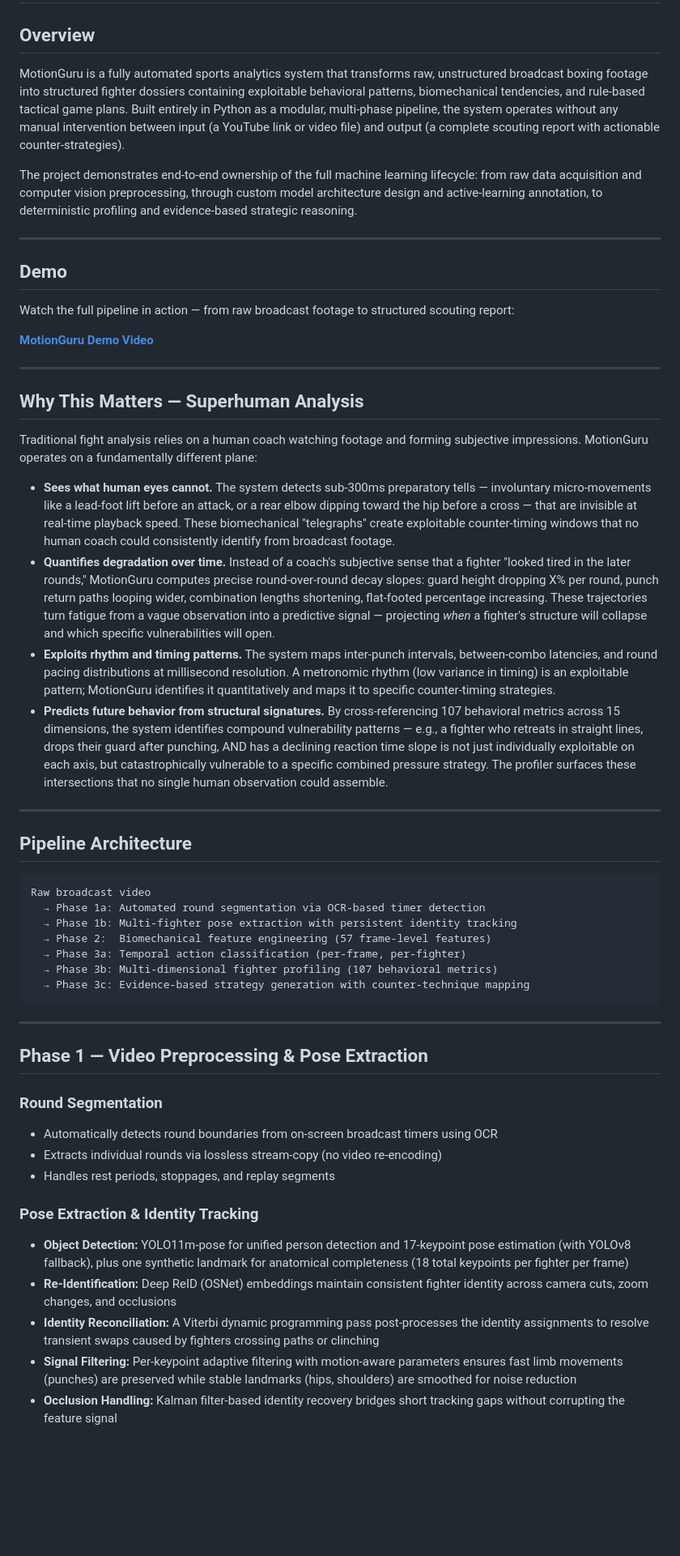
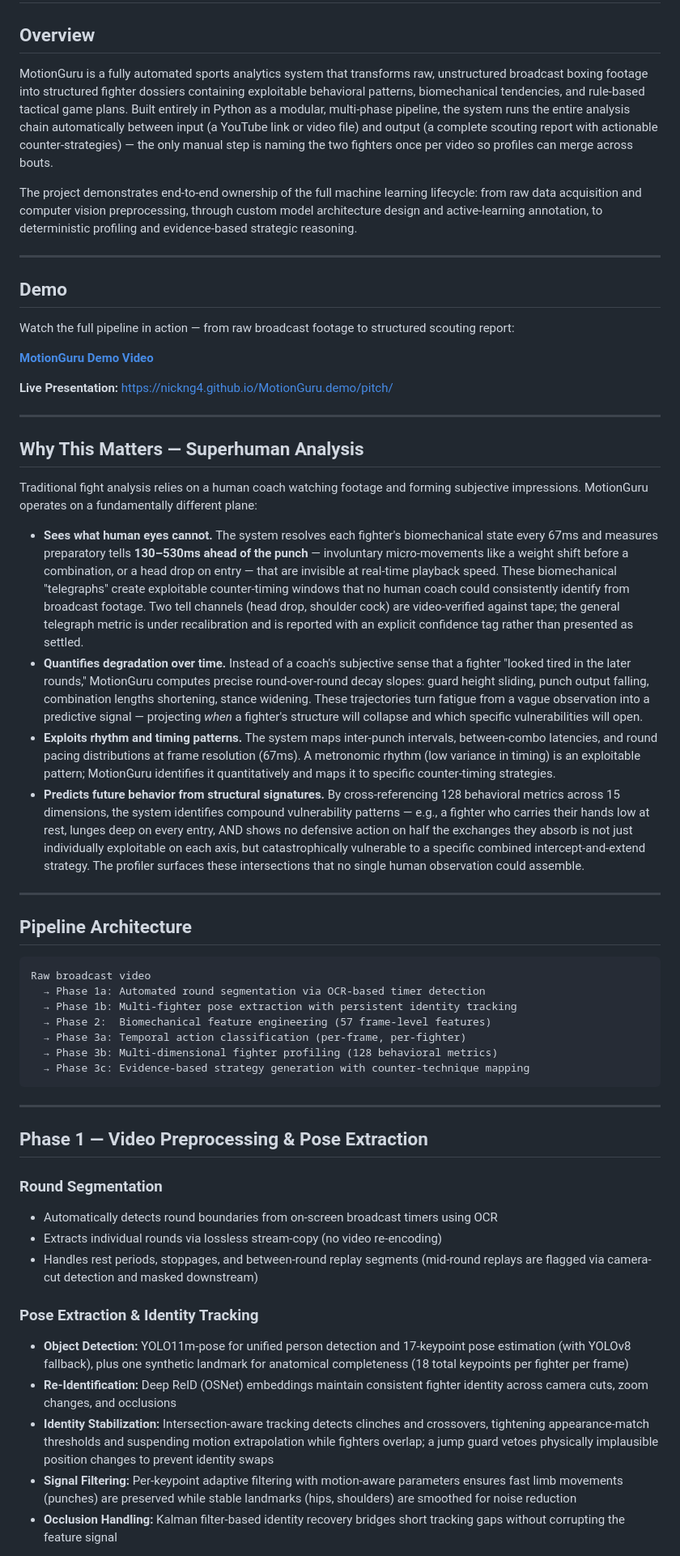
Before and after one commit to NickNg4/MotionGuru.demo, a Markdown page: README.md, the part around one of its changes. Shown at 81% size. Rendered like a GitHub page; blank space fills up the shorter version.

````diff
--- a/README.md
+++ b/README.md
@@ -2,7 +2,7 @@
 
 ## Overview
 
-MotionGuru is a fully automated sports analytics system that transforms raw, unstructured broadcast boxing footage into structured fighter dossiers containing exploitable behavioral patterns, biomechanical tendencies, and rule-based tactical game plans. Built entirely in Python as a modular, multi-phase pipeline, the system operates without any manual intervention between input (a YouTube link or video file) and output (a complete scouting report with actionable counter-strategies).
+MotionGuru is a fully automated sports analytics system that transforms raw, unstructured broadcast boxing footage into structured fighter dossiers containing exploitable behavioral patterns, biomechanical tendencies, and rule-based tactical game plans. Built entirely in Python as a modular, multi-phase pipeline, the system runs the entire analysis chain automatically between input (a YouTube link or video file) and output (a complete scouting report with actionable counter-strategies) — the only manual step is naming the two fighters once per video so profiles can merge across bouts.
 
 The project demonstrates end-to-end ownership of the full machine learning lifecycle: from raw data acquisition and computer vision preprocessing, through custom model architecture design and active-learning annotation, to deterministic profiling and evidence-based strategic reasoning.
 
@@ -12,7 +12,9 @@ The project demonstrates end-to-end ownership of the full machine learning lifec
 
 Watch the full pipeline in action — from raw broadcast footage to structured scouting report:
 
-**[MotionGuru Demo Video](https://www.youtube.com/watch?v=XsJhzF4LUEw)**
+**[MotionGuru Demo Video](https://www.youtube.com/watch?v=C3ZQyQC0gDE)**
+
+**Live Presentation:** [https://nickng4.github.io/MotionGuru.demo/pitch/](https://nickng4.github.io/MotionGuru.demo/pitch/)
 
 ---
 
@@ -20,10 +22,10 @@ Watch the full pipeline in action — from raw broadcast footage to structured s
 
 Traditional fight analysis relies on a human coach watching footage and forming subjective impressions. MotionGuru operates on a fundamentally different plane:
 
-- **Sees what human eyes cannot.** The system detects sub-300ms preparatory tells — involuntary micro-movements like a lead-foot lift before an attack, or a rear elbow dipping toward the hip before a cross — that are invisible at real-time playback speed. These biomechanical "telegraphs" create exploitable counter-timing windows that no human coach could consistently identify from broadcast footage.
-- **Quantifies degradation over time.** Instead of a coach's subjective sense that a fighter "looked tired in the later rounds," MotionGuru computes precise round-over-round decay slopes: guard height dropping X% per round, punch return paths looping wider, combination lengths shortening, flat-footed percentage increasing. These trajectories turn fatigue from a vague observation into a predictive signal — projecting *when* a fighter's structure will collapse and which specific vulnerabilities will open.
-- **Exploits rhythm and timing patterns.** The system maps inter-punch intervals, between-combo latencies, and round pacing distributions at millisecond resolution. A metronomic rhythm (low variance in timing) is an exploitable pattern; MotionGuru identifies it quantitatively and maps it to specific counter-timing strategies.
-- **Predicts future behavior from structural signatures.** By cross-referencing 107 behavioral metrics across 15 dimensions, the system identifies compound vulnerability patterns — e.g., a fighter who retreats in straight lines, drops their guard after punching, AND has a declining reaction time slope is not just individually exploitable on each axis, but catastrophically vulnerable to a specific combined pressure strategy. The profiler surfaces these intersections that no single human observation could assemble.
+- **Sees what human eyes cannot.** The system resolves each fighter's biomechanical state every 67ms and measures preparatory tells **130–530ms ahead of the punch** — involuntary micro-movements like a weight shift before a combination, or a head drop on entry — that are invisible at real-time playback speed. These biomechanical "telegraphs" create exploitable counter-timing windows that no human coach could consistently identify from broadcast footage. Two tell channels (head drop, shoulder cock) are video-verified against tape; the general telegraph metric is under recalibration and is reported with an explicit confidence tag rather than presented as settled.
+- **Quantifies degradation over time.** Instead of a coach's subjective sense that a fighter "looked tired in the later rounds," MotionGuru computes precise round-over-round decay slopes: guard height sliding, punch output falling, combination lengths shortening, stance widening. These trajectories turn fatigue from a vague observation into a predictive signal — projecting *when* a fighter's structure will collapse and which specific vulnerabilities will open.
+- **Exploits rhythm and timing patterns.** The system maps inter-punch intervals, between-combo latencies, and round pacing distributions at frame resolution (67ms). A metronomic rhythm (low variance in timing) is an exploitable pattern; MotionGuru identifies it quantitatively and maps it to specific counter-timing strategies.
+- **Predicts future behavior from structural signatures.** By cross-referencing 128 behavioral metrics across 15 dimensions, the system identifies compound vulnerability patterns — e.g., a fighter who carries their hands low at rest, lunges deep on every entry, AND shows no defensive action on half the exchanges they absorb is not just individually exploitable on each axis, but catastrophically vulnerable to a specific combined intercept-and-extend strategy. The profiler surfaces these intersections that no single human observation could assemble.
 
 ---
 
@@ -35,7 +37,7 @@ Raw broadcast video
   → Phase 1b: Multi-fighter pose extraction with persistent identity tracking
   → Phase 2:  Biomechanical feature engineering (57 frame-level features)
   → Phase 3a: Temporal action classification (per-frame, per-fighter)
-  → Phase 3b: Multi-dimensional fighter profiling (107 behavioral metrics)
+  → Phase 3b: Multi-dimensional fighter profiling (128 behavioral metrics)
   → Phase 3c: Evidence-based strategy generation with counter-technique mapping
 ```
 
@@ -46,12 +48,12 @@ Raw broadcast video
 ### Round Segmentation
 - Automatically detects round boundaries from on-screen broadcast timers using OCR
 - Extracts individual rounds via lossless stream-copy (no video re-encoding)
-- Handles rest periods, stoppages, and replay segments
+- Handles rest periods, stoppages, and between-round replay segments (mid-round replays are flagged via camera-cut detection and masked downstream)
 
 ### Pose Extraction & Identity Tracking
 - **Object Detection:** YOLO11m-pose for unified person detection and 17-keypoint pose estimation (with YOLOv8 fallback), plus one synthetic landmark for anatomical completeness (18 total keypoints per fighter per frame)
 - **Re-Identification:** Deep ReID (OSNet) embeddings maintain consistent fighter identity across camera cuts, zoom changes, and occlusions
-- **Identity Reconciliation:** A Viterbi dynamic programming pass post-processes the identity assignments to resolve transient swaps caused by fighters crossing paths or clinching
+- **Identity Stabilization:** Intersection-aware tracking detects clinches and crossovers, tightening appearance-match thresholds and suspending motion extrapolation while fighters overlap; a jump guard vetoes physically implausible position changes to prevent identity swaps
 - **Signal Filtering:** Per-keypoint adaptive filtering with motion-aware parameters ensures fast limb movements (punches) are preserved while stable landmarks (hips, shoulders) are smoothed for noise reduction
 - **Occlusion Handling:** Kalman filter-based identity recovery bridges short tracking gaps without corrupting the feature signal
 
````
Also changed, not shown: other parts of README.md (+35 -34 lines).
